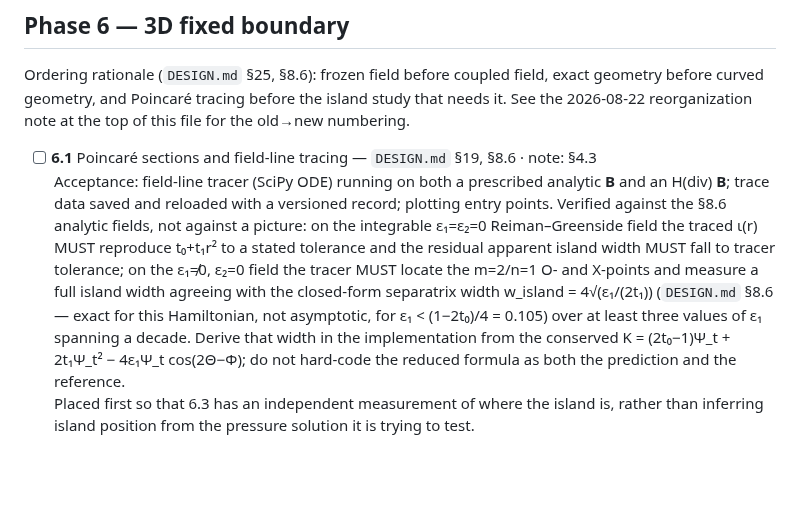
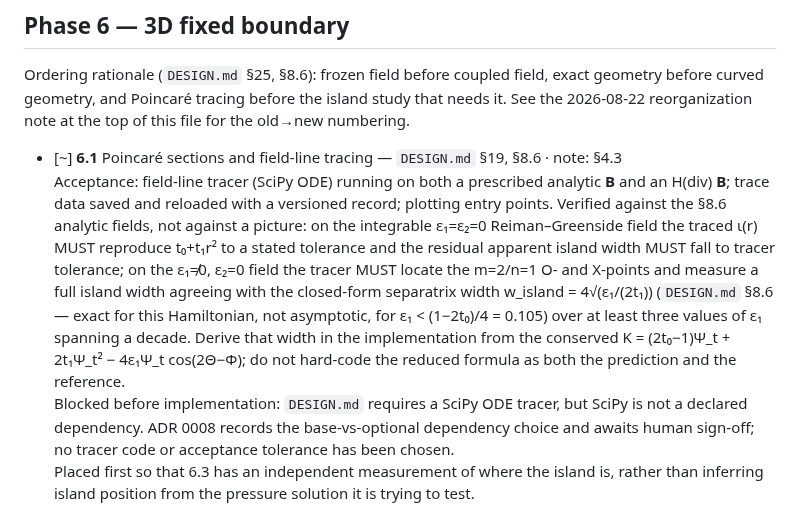
Before and after one commit to landreman/remec, a Markdown page: docs/STATUS.md, the part around the change. Rendered like a GitHub page; blank space fills up the shorter version.

Commit message:
Milestone 6.1: draft SciPy tracer dependency ADR

```diff
--- a/docs/STATUS.md
+++ b/docs/STATUS.md
@@ -700,7 +700,7 @@ geometry before curved geometry, and Poincaré tracing before the island study t
 it. See the 2026-08-22 reorganization note at the top of this file for the old→new
 numbering.
 
-- [ ] **6.1** Poincaré sections and field-line tracing — `DESIGN.md` §19, §8.6 · note: §4.3
+- [~] **6.1** Poincaré sections and field-line tracing — `DESIGN.md` §19, §8.6 · note: §4.3
   <br>Acceptance: field-line tracer (SciPy ODE) running on both a prescribed analytic
   **B** and an H(div) **B**; trace data saved and reloaded with a versioned record;
   plotting entry points. Verified against the §8.6 analytic fields, not against a picture:
@@ -713,6 +713,9 @@ numbering.
   that width in the implementation from the conserved
   K = (2t₀−1)Ψ_t + 2t₁Ψ_t² − 4ε₁Ψ_t cos(2Θ−Φ); do not hard-code the reduced formula as
   both the prediction and the reference.
+  <br>Blocked before implementation: `DESIGN.md` requires a SciPy ODE tracer, but SciPy
+  is not a declared dependency. ADR 0008 records the base-vs-optional dependency choice
+  and awaits human sign-off; no tracer code or acceptance tolerance has been chosen.
   <br>Placed first so that 6.3 has an independent measurement of where the island is,
   rather than inferring island position from the pressure solution it is trying to test.
 - [ ] **6.2** `PeriodicCylinder3D` + Reiman–Greenside analytic field — `DESIGN.md` §16.2, §8.6 · note: §6 (M1)
```
Also changed, not shown: docs/adr/0008-scipy-field-line-integration.md (added, +63 -0 lines).
